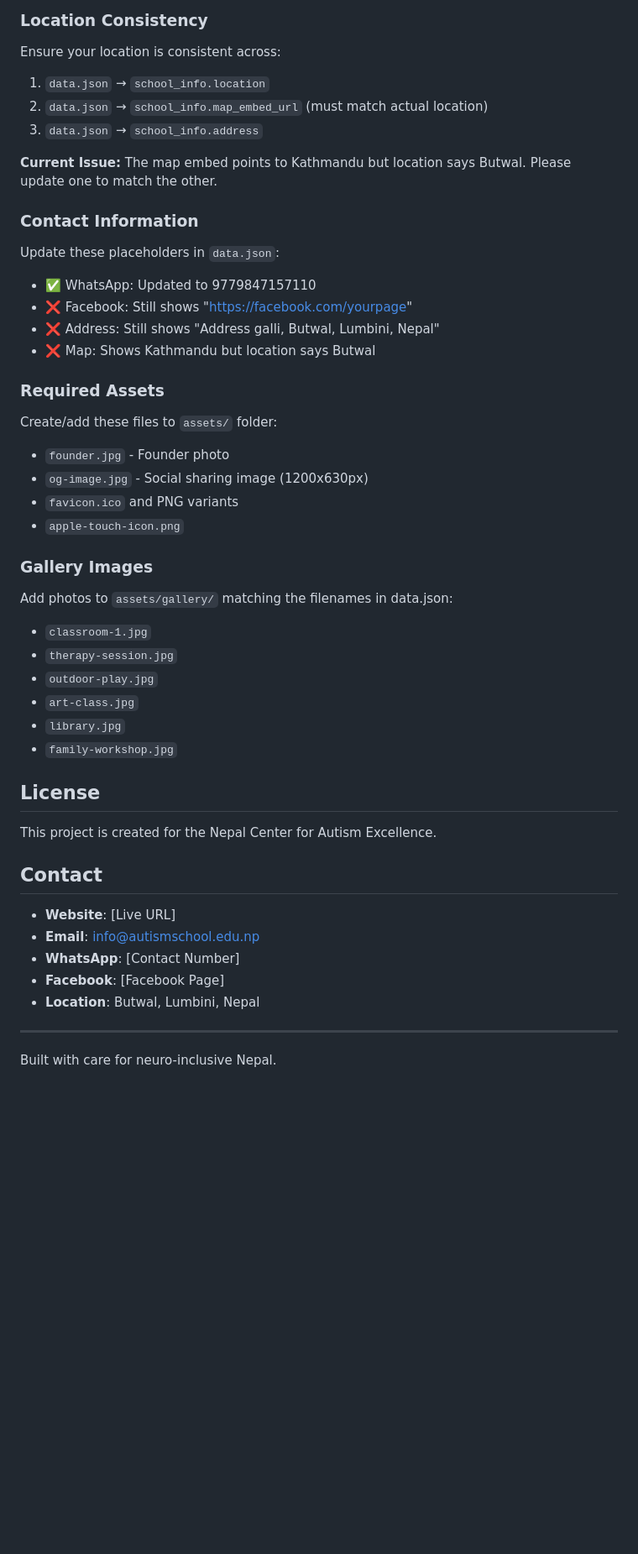
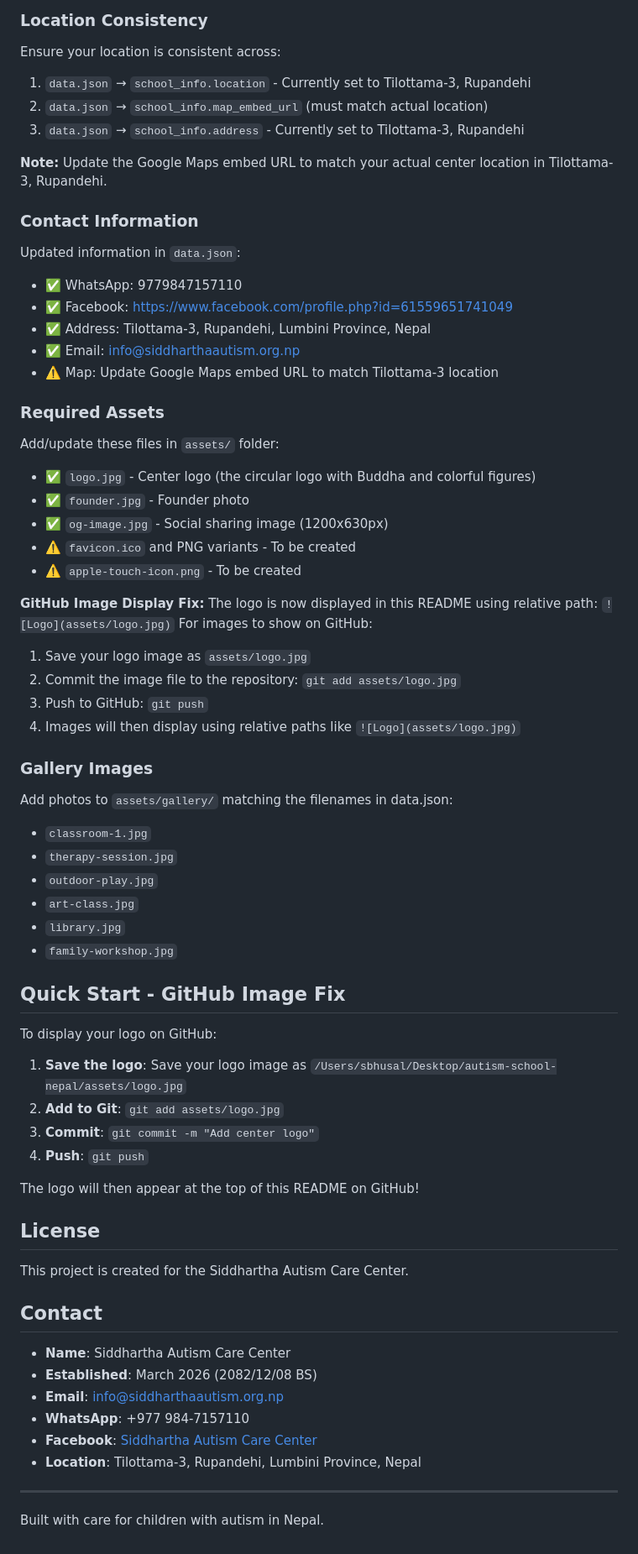
Before and after one commit to sagar13b/autism-school-nepal, a Markdown page: README.md, the part around the change printed below. Shown: that part at 84% size. GitHub-like rendering; blank space fills up the shorter version.

```diff
--- a/README.md
+++ b/README.md
@@ -293,25 +297,35 @@ Four core programs:
 
 ### Location Consistency
 Ensure your location is consistent across:
-1. `data.json` → `school_info.location`
+1. `data.json` → `school_info.location` - Currently set to Tilottama-3, Rupandehi
 2. `data.json` → `school_info.map_embed_url` (must match actual location)
-3. `data.json` → `school_info.address`
+3. `data.json` → `school_info.address` - Currently set to Tilottama-3, Rupandehi
 
-**Current Issue:** The map embed points to Kathmandu but location says Butwal. Please update one to match the other.
+**Note:** Update the Google Maps embed URL to match your actual center location in Tilottama-3, Rupandehi.
 
 ### Contact Information
-Update these placeholders in `data.json`:
-- ✅ WhatsApp: Updated to 9779847157110
-- ❌ Facebook: Still shows "https://facebook.com/yourpage"
-- ❌ Address: Still shows "Address galli, Butwal, Lumbini, Nepal"
-- ❌ Map: Shows Kathmandu but location says Butwal
+Updated information in `data.json`:
+- ✅ WhatsApp: 9779847157110
+- ✅ Facebook: https://www.facebook.com/profile.php?id=61559651741049
+- ✅ Address: Tilottama-3, Rupandehi, Lumbini Province, Nepal
+- ✅ Email: info@siddharthaautism.org.np
+- ⚠️ Map: Update Google Maps embed URL to match Tilottama-3 location
 
 ### Required Assets
-Create/add these files to `assets/` folder:
-- `founder.jpg` - Founder photo
-- `og-image.jpg` - Social sharing image (1200x630px)
-- `favicon.ico` and PNG variants
-- `apple-touch-icon.png`
+Add/update these files in `assets/` folder:
+- ✅ `logo.jpg` - Center logo (the circular logo with Buddha and colorful figures)
+- ✅ `founder.jpg` - Founder photo
+- ✅ `og-image.jpg` - Social sharing image (1200x630px)
+- ⚠️ `favicon.ico` and PNG variants - To be created
+- ⚠️ `apple-touch-icon.png` - To be created
+
+**GitHub Image Display Fix:**
+The logo is now displayed in this README using relative path: `![Logo](assets/logo.jpg)`
+For images to show on GitHub:
+1. Save your logo image as `assets/logo.jpg`
+2. Commit the image file to the repository: `git add assets/logo.jpg`
+3. Push to GitHub: `git push`
+4. Images will then display using relative paths like `![Logo](assets/logo.jpg)`
 
 ### Gallery Images
 Add photos to `assets/gallery/` matching the filenames in data.json:
@@ -322,18 +336,30 @@ Add photos to `assets/gallery/` matching the filenames in data.json:
 - `library.jpg`
 - `family-workshop.jpg`
 
+## Quick Start - GitHub Image Fix
+
+To display your logo on GitHub:
+
+1. **Save the logo**: Save your logo image as `/Users/sbhusal/Desktop/autism-school-nepal/assets/logo.jpg`
+2. **Add to Git**: `git add assets/logo.jpg`
+3. **Commit**: `git commit -m "Add center logo"`
+4. **Push**: `git push`
+
+The logo will then appear at the top of this README on GitHub!
+
 ## License
 
-This project is created for the Nepal Center for Autism Excellence.
+This project is created for the Siddhartha Autism Care Center.
 
 ## Contact
 
-- **Website**: [Live URL]
-- **Email**: info@autismschool.edu.np
-- **WhatsApp**: [Contact Number]
-- **Facebook**: [Facebook Page]
-- **Location**: Butwal, Lumbini, Nepal
+- **Name**: Siddhartha Autism Care Center
+- **Established**: March 2026 (2082/12/08 BS)
+- **Email**: info@siddharthaautism.org.np
+- **WhatsApp**: +977 984-7157110
+- **Facebook**: [Siddhartha Autism Care Center](https://www.facebook.com/profile.php?id=61559651741049)
+- **Location**: Tilottama-3, Rupandehi, Lumbini Province, Nepal
 
 ---
 
-Built with care for neuro-inclusive Nepal.
+Built with care for children with autism in Nepal.
```
Also changed, not shown: other parts of README.md (+25 -21 lines), assets/logo.jpg (added), 1 other file.
